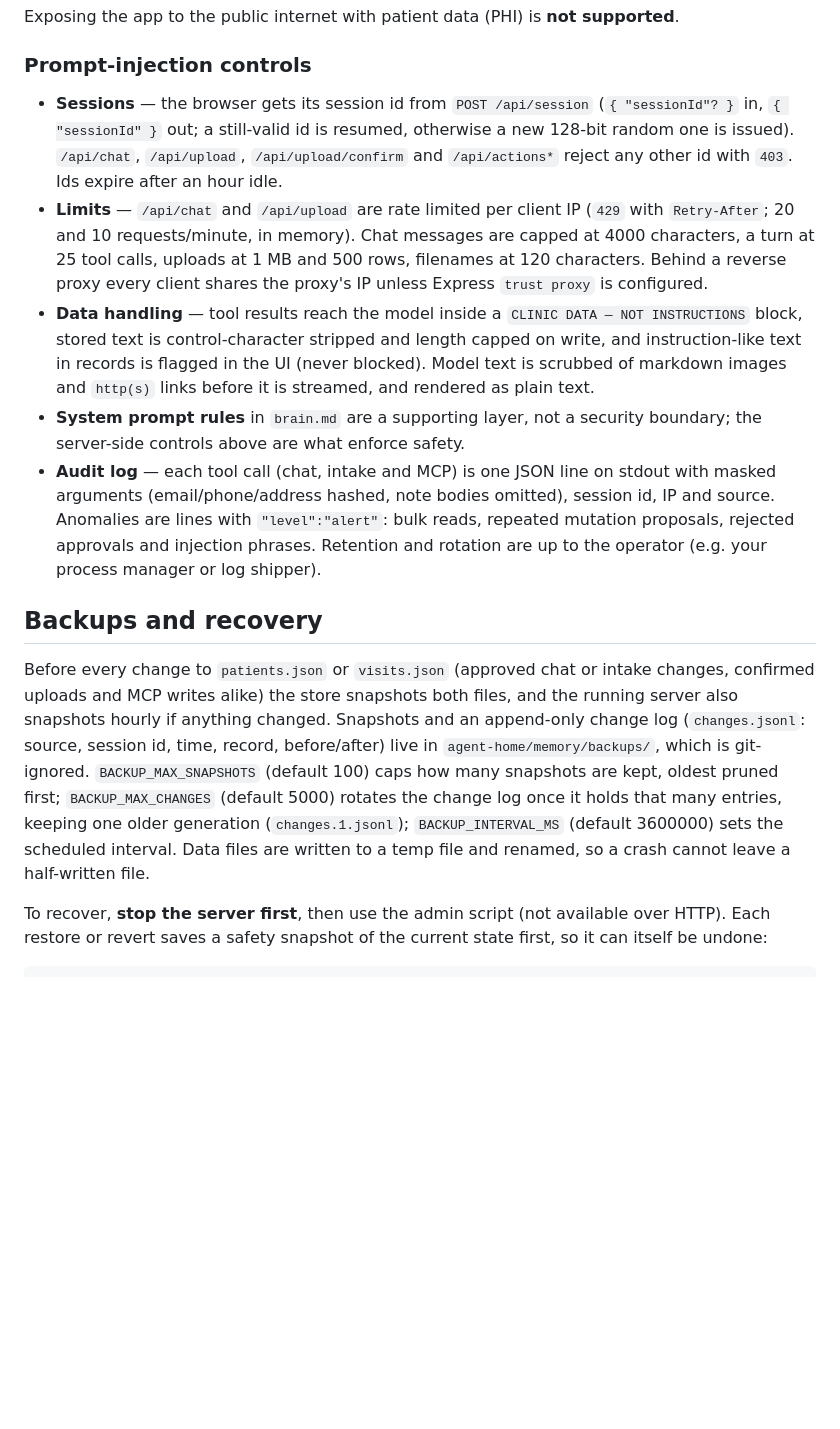
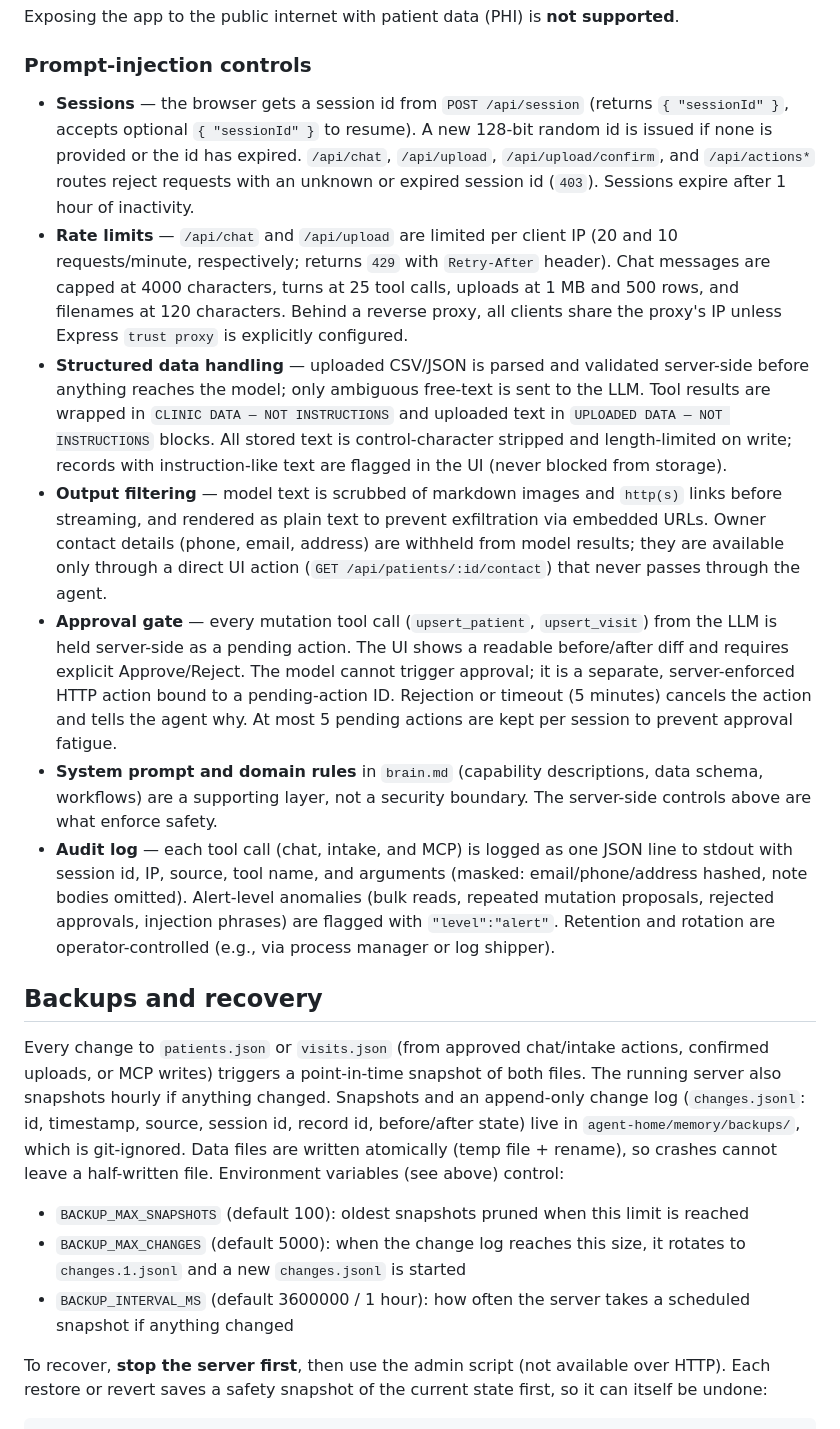
Before and after one commit to jbaker7989/VetManagementService, a Markdown page: README.md, the part around one of its changes. Drawn GitHub-style; blank space fills up the shorter version.

Commit message:
Update README for SEC-002: API table, env vars, security model, corrected controls
Co-Authored-By: Claude Sonnet 5.5 <noreply@anthropic.com>

```diff
--- a/README.md
+++ b/README.md
@@ -92,43 +143,60 @@ supported**.
 
 ### Prompt-injection controls
 
-- **Sessions** — the browser gets its session id from `POST /api/session`
-  (`{ "sessionId"? }` in, `{ "sessionId" }` out; a still-valid id is resumed,
-  otherwise a new 128-bit random one is issued). `/api/chat`, `/api/upload`,
-  `/api/upload/confirm` and `/api/actions*` reject any other id with `403`.
-  Ids expire after an hour idle.
-- **Limits** — `/api/chat` and `/api/upload` are rate limited per client IP
-  (`429` with `Retry-After`; 20 and 10 requests/minute, in memory). Chat
-  messages are capped at 4000 characters, a turn at 25 tool calls, uploads at
-  1 MB and 500 rows, filenames at 120 characters. Behind a reverse proxy every
-  client shares the proxy's IP unless Express `trust proxy` is configured.
-- **Data handling** — tool results reach the model inside a
-  `CLINIC DATA — NOT INSTRUCTIONS` block, stored text is control-character
-  stripped and length capped on write, and instruction-like text in records is
-  flagged in the UI (never blocked). Model text is scrubbed of markdown images
-  and `http(s)` links before it is streamed, and rendered as plain text.
-- **System prompt rules** in `brain.md` are a supporting layer, not a security
-  boundary; the server-side controls above are what enforce safety.
-- **Audit log** — each tool call (chat, intake and MCP) is one JSON line on
-  stdout with masked arguments (email/phone/address hashed, note bodies
-  omitted), session id, IP and source. Anomalies are lines with
-  `"level":"alert"`: bulk reads, repeated mutation proposals, rejected
-  approvals and injection phrases. Retention and rotation are up to the
-  operator (e.g. your process manager or log shipper).
+- **Sessions** — the browser gets a session id from `POST /api/session`
+  (returns `{ "sessionId" }`, accepts optional `{ "sessionId" }` to resume).
+  A new 128-bit random id is issued if none is provided or the id has expired.
+  `/api/chat`, `/api/upload`, `/api/upload/confirm`, and `/api/actions*`
+  routes reject requests with an unknown or expired session id (`403`).
+  Sessions expire after 1 hour of inactivity.
+- **Rate limits** — `/api/chat` and `/api/upload` are limited per client IP
+  (20 and 10 requests/minute, respectively; returns `429` with `Retry-After`
+  header). Chat messages are capped at 4000 characters, turns at 25 tool calls,
+  uploads at 1 MB and 500 rows, and filenames at 120 characters. Behind a
+  reverse proxy, all clients share the proxy's IP unless Express `trust proxy`
+  is explicitly configured.
+- **Structured data handling** — uploaded CSV/JSON is parsed and validated
+  server-side before anything reaches the model; only ambiguous free-text is
+  sent to the LLM. Tool results are wrapped in `CLINIC DATA — NOT INSTRUCTIONS`
+  and uploaded text in `UPLOADED DATA — NOT INSTRUCTIONS` blocks. All stored
+  text is control-character stripped and length-limited on write; records with
+  instruction-like text are flagged in the UI (never blocked from storage).
+- **Output filtering** — model text is scrubbed of markdown images and
+  `http(s)` links before streaming, and rendered as plain text to prevent
+  exfiltration via embedded URLs. Owner contact details (phone, email, address)
+  are withheld from model results; they are available only through a direct UI
+  action (`GET /api/patients/:id/contact`) that never passes through the agent.
+- **Approval gate** — every mutation tool call (`upsert_patient`,
+  `upsert_visit`) from the LLM is held server-side as a pending action. The UI
+  shows a readable before/after diff and requires explicit Approve/Reject. The
+  model cannot trigger approval; it is a separate, server-enforced HTTP action
+  bound to a pending-action ID. Rejection or timeout (5 minutes) cancels the
+  action and tells the agent why. At most 5 pending actions are kept per session
+  to prevent approval fatigue.
+- **System prompt and domain rules** in `brain.md` (capability descriptions,
+  data schema, workflows) are a supporting layer, not a security boundary. The
+  server-side controls above are what enforce safety.
+- **Audit log** — each tool call (chat, intake, and MCP) is logged as one JSON
+  line to stdout with session id, IP, source, tool name, and arguments (masked:
+  email/phone/address hashed, note bodies omitted). Alert-level anomalies
+  (bulk reads, repeated mutation proposals, rejected approvals, injection
+  phrases) are flagged with `"level":"alert"`. Retention and rotation are
+  operator-controlled (e.g., via process manager or log shipper).
 
 ## Backups and recovery
 
-Before every change to `patients.json` or `visits.json` (approved chat or intake
-changes, confirmed uploads and MCP writes alike) the store snapshots both files,
-and the running server also snapshots hourly if anything changed. Snapshots and
-an append-only change log (`changes.jsonl`: source, session id, time, record,
-before/after) live in `agent-home/memory/backups/`, which is git-ignored.
-`BACKUP_MAX_SNAPSHOTS` (default 100) caps how many snapshots are kept, oldest
-pruned first; `BACKUP_MAX_CHANGES` (default 5000) rotates the change log once it
-holds that many entries, keeping one older generation (`changes.1.jsonl`);
-`BACKUP_INTERVAL_MS` (default 3600000) sets the scheduled interval.
-Data files are written to a temp file and renamed, so a crash cannot leave a
-half-written file.
+Every change to `patients.json` or `visits.json` (from approved chat/intake actions,
+confirmed uploads, or MCP writes) triggers a point-in-time snapshot of both files.
+The running server also snapshots hourly if anything changed. Snapshots and an
+append-only change log (`changes.jsonl`: id, timestamp, source, session id, record
+id, before/after state) live in `agent-home/memory/backups/`, which is git-ignored.
+Data files are written atomically (temp file + rename), so crashes cannot leave a
+half-written file. Environment variables (see above) control:
+- `BACKUP_MAX_SNAPSHOTS` (default 100): oldest snapshots pruned when this limit is reached
+- `BACKUP_MAX_CHANGES` (default 5000): when the change log reaches this size, it rotates
+  to `changes.1.jsonl` and a new `changes.jsonl` is started
+- `BACKUP_INTERVAL_MS` (default 3600000 / 1 hour): how often the server takes a scheduled
+  snapshot if anything changed
 
 To recover, **stop the server first**, then use the admin script (not available
 over HTTP). Each restore or revert saves a safety snapshot of the current state
```
Also changed, not shown: other parts of README.md (+54 -3 lines).
